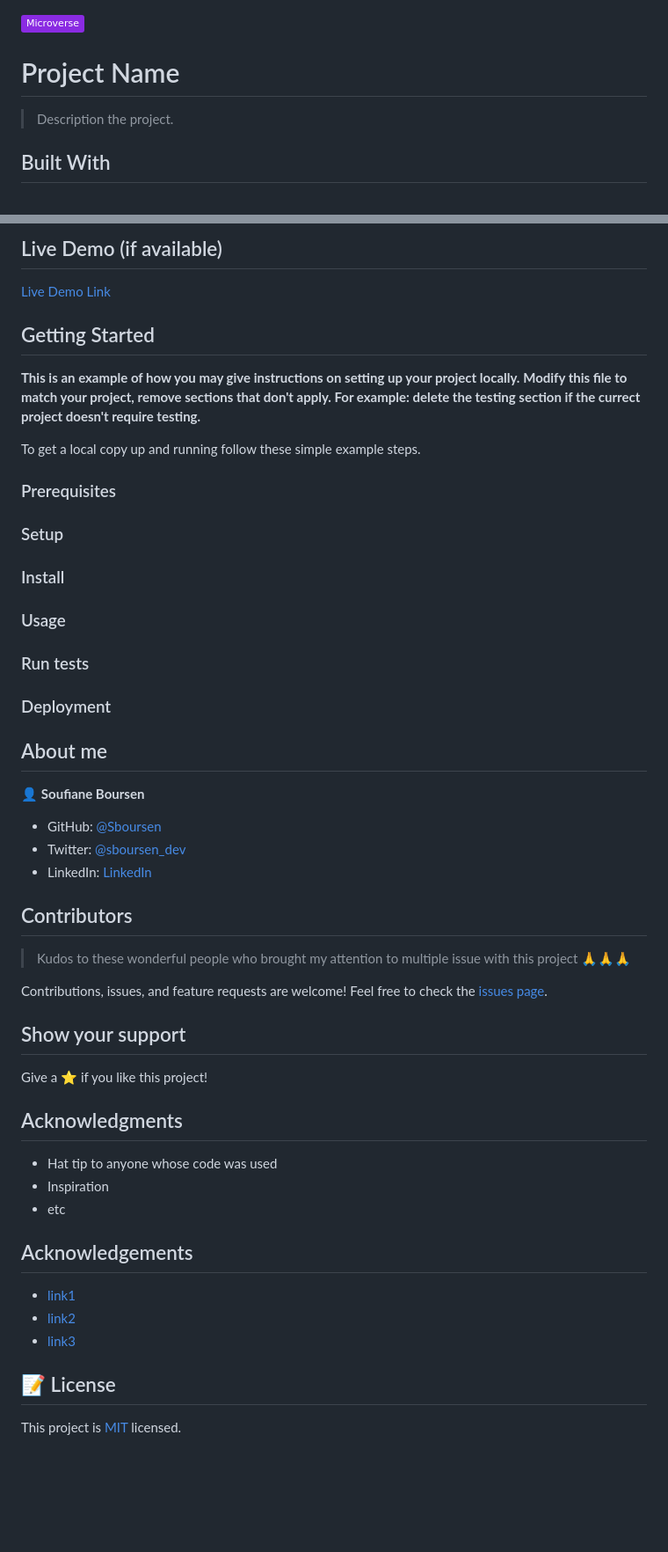
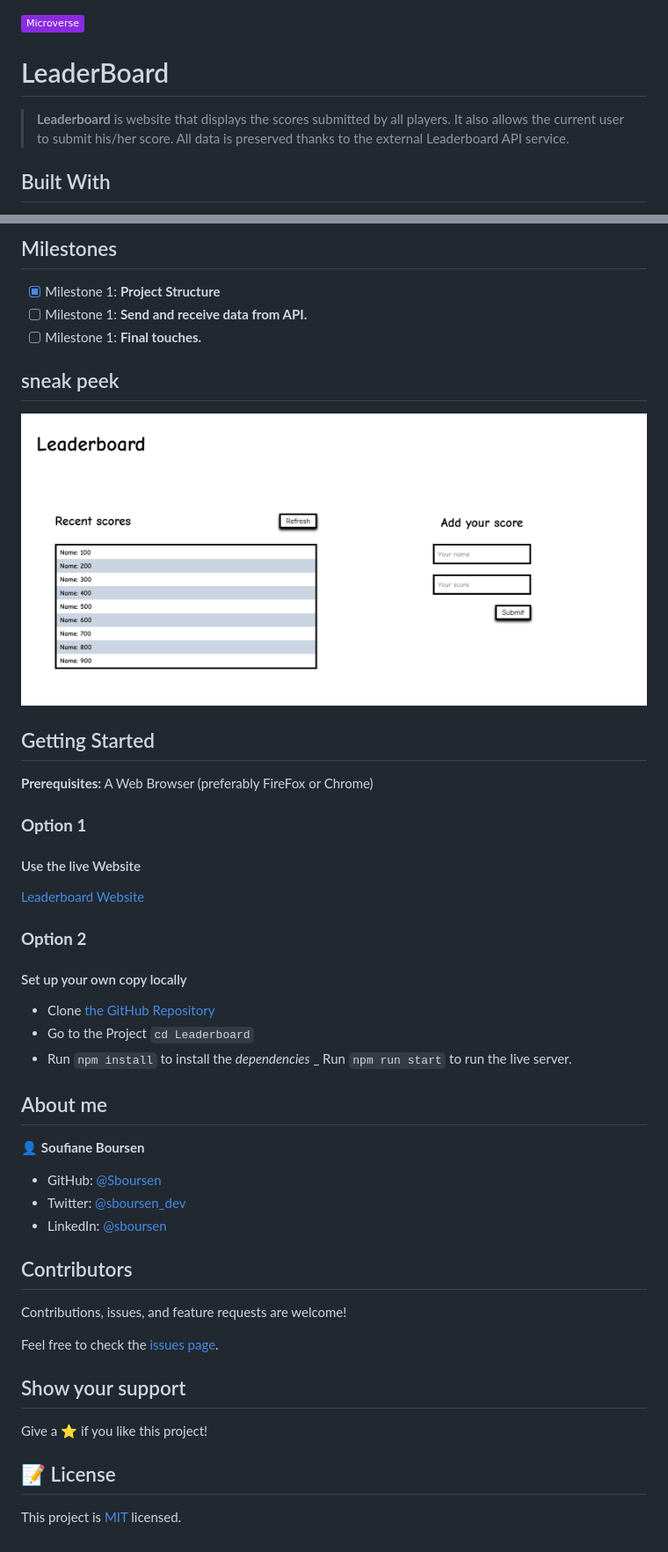
Before and after one commit to Sboursen/Leaderboard, a Markdown page: README.md, 2 parts joined by grey strips. Shown: that part at 88% size. GitHub-like rendering; pictures changed too: src/images/app-screenshot.png (added); badges without logos; blank space fills up the shorter version.

```diff
--- a/README.md
+++ b/README.md
@@ -1,9 +1,8 @@
 ![](https://img.shields.io/badge/Microverse-blueviolet)
 
-# Project Name
+# LeaderBoard
 
-> Description the project.
-
+> **Leaderboard** is website that displays the scores submitted by all players. It also allows the current user to submit his/her score. All data is preserved thanks to the external Leaderboard API service.
 
 ## Built With
 
@@ -13,30 +14,32 @@
 
-## Live Demo (if available)
+## Milestones
 
-[Live Demo Link](https://livedemo.com)
+- [x] Milestone 1: **Project Structure**
+- [ ] Milestone 1: **Send and receive data from API.**
+- [ ] Milestone 1: **Final touches.**
 
+## sneak peek
+
+![](./src/images/app-screenshot.png)
 
 ## Getting Started
 
-**This is an example of how you may give instructions on setting up your project locally.**
-**Modify this file to match your project, remove sections that don't apply. For example: delete the testing section if the currect project doesn't require testing.**
+**Prerequisites:** A Web Browser (preferably FireFox or Chrome)
 
+### **Option 1**
 
-To get a local copy up and running follow these simple example steps.
+#### Use the live Website
 
-### Prerequisites
+[Leaderboard Website](https://sboursen.github.io/Leaderboard/)
 
-### Setup
+### **Option 2**
 
-### Install
+#### Set up your own copy locally
 
-### Usage
-
-### Run tests
-
-### Deployment
-
-
+- Clone [the GitHub Repository](https://github.com/Sboursen/Leaderboard)
+- Go to the Project `cd Leaderboard`
+- Run `npm install` to install the _dependencies_
+  \_ Run `npm run start` to run the live server.
 
 ## About me
 
@@ -44,33 +47,17 @@ To get a local copy up and running follow these simple example steps.
 
 - GitHub: [@Sboursen](https://github.com/Sboursen)
 - Twitter: [@sboursen_dev](https://twitter.com/sboursen_dev)
-- LinkedIn: [LinkedIn](https://linkedin.com/in/sboursen)
+- LinkedIn: [@sboursen](https://linkedin.com/in/sboursen)
 
 ## Contributors
 
-> Kudos to these wonderful
-> people who brought my attention
-> to multiple issue with
-> this project 🙏🙏🙏
+Contributions, issues, and feature requests are welcome!
 
-Contributions, issues, and feature requests are welcome!
 Feel free to check the [issues page](../../issues/).
 
 ## Show your support
 
 Give a ⭐️ if you like this project!
 
-## Acknowledgments
-
-- Hat tip to anyone whose code was used
-- Inspiration
-- etc
-
-## Acknowledgements
-
-- [link1]()
-- [link2]()
-- [link3]()
-
 ## 📝 License
 
```
Also changed, not shown: other parts of README.md (+6 -4 lines).
